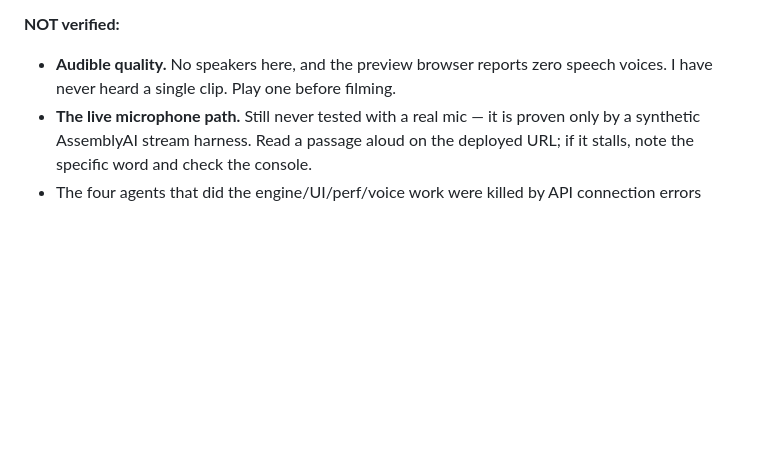
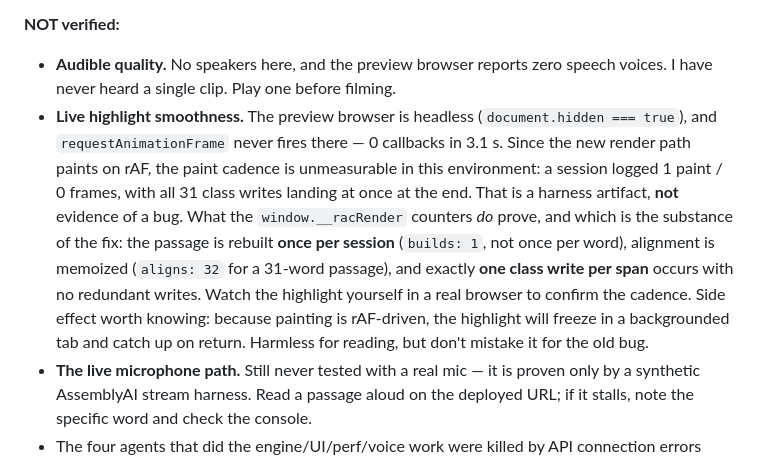
Before and after one commit to Esl007/read-along-coach, a Markdown page: HANDOVER.md, the part around the change. GitHub-like rendering; blank space fills up the shorter version.

Commit message:
Add handover and submission docs; record what is and is not verified
Co-Authored-By: Claude <noreply@anthropic.com>

```diff
--- a/HANDOVER.md
+++ b/HANDOVER.md
@@ -92,6 +92,17 @@ nothing at runtime.
 **NOT verified:**
 - **Audible quality.** No speakers here, and the preview browser reports zero speech voices. I have
   never heard a single clip. Play one before filming.
+- **Live highlight smoothness.** The preview browser is headless (`document.hidden === true`), and
+  `requestAnimationFrame` never fires there — 0 callbacks in 3.1 s. Since the new render path paints
+  on rAF, the paint cadence is unmeasurable in this environment: a session logged 1 paint / 0 frames,
+  with all 31 class writes landing at once at the end. That is a harness artifact, **not** evidence
+  of a bug.
+  What the `window.__racRender` counters *do* prove, and which is the substance of the fix: the
+  passage is rebuilt **once per session** (`builds: 1`, not once per word), alignment is memoized
+  (`aligns: 32` for a 31-word passage), and exactly **one class write per span** occurs with no
+  redundant writes. Watch the highlight yourself in a real browser to confirm the cadence.
+  Side effect worth knowing: because painting is rAF-driven, the highlight will freeze in a
+  backgrounded tab and catch up on return. Harmless for reading, but don't mistake it for the old bug.
 - **The live microphone path.** Still never tested with a real mic — it is proven only by a synthetic
   AssemblyAI stream harness. Read a passage aloud on the deployed URL; if it stalls, note the
   specific word and check the console.
```
